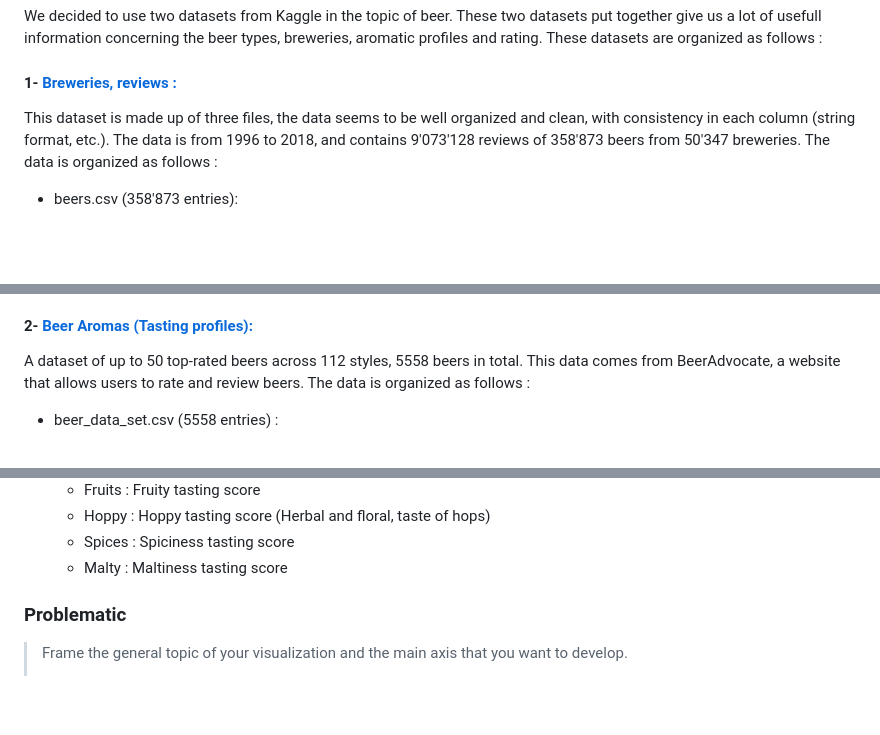
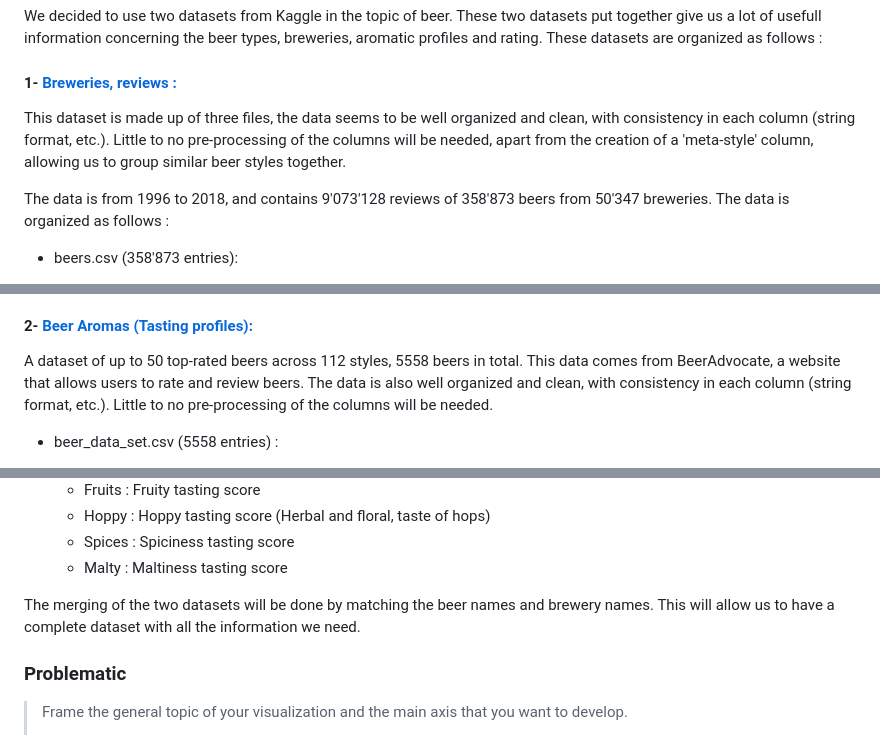
Before and after one commit to com-480-data-visualization/project-2023-viz-ionaries, a Markdown page: README.md, 3 parts joined by grey strips. GitHub-like rendering; blank space fills up the shorter version.

Commit message:
finished readme

```diff
--- a/README.md
+++ b/README.md
@@ -28,7 +28,9 @@ We decided to use two datasets from Kaggle in the topic of beer. These two datas
 
 #### 1- [Breweries, reviews : ](https://www.kaggle.com/datasets/ankurnapa/brewery-dataset?select=beers.csv)
 
-This dataset is made up of three files, the data seems to be well organized and clean, with consistency in each column (string format, etc.). The data is from 1996 to 2018, and contains 9'073'128 reviews of 358'873 beers from 50'347 breweries. The data is organized as follows :
+This dataset is made up of three files, the data seems to be well organized and clean, with consistency in each column (string format, etc.). Little to no pre-processing of the columns will be needed, apart from the creation of a 'meta-style' column, allowing us to group similar beer styles together.
+
+The data is from 1996 to 2018, and contains 9'073'128 reviews of 358'873 beers from 50'347 breweries. The data is organized as follows :
 
 - beers.csv (358'873 entries):
     - id : beer tag
@@ -65,7 +67,7 @@ This dataset is made up of three files, the data seems to be well organized and
 
 #### 2- [Beer Aromas (Tasting profiles): ](https://www.kaggle.com/datasets/stephenpolozoff/top-beer-information)
 
-A dataset of up to 50 top-rated beers across 112 styles, 5558 beers in total. This data comes from BeerAdvocate, a website that allows users to rate and review beers. The data is organized as follows :
+A dataset of up to 50 top-rated beers across 112 styles, 5558 beers in total. This data comes from BeerAdvocate, a website that allows users to rate and review beers. The data is also well organized and clean, with consistency in each column (string format, etc.). Little to no pre-processing of the columns will be needed.
 
 - beer_data_set.csv (5558 entries) :
 
@@ -90,6 +92,8 @@ A dataset of up to 50 top-rated beers across 112 styles, 5558 beers in total. Th
     - Hoppy : Hoppy tasting score (Herbal and floral, taste of hops)
     - Spices : Spiciness tasting score
     - Malty : Maltiness tasting score
+
+The merging of the two datasets will be done by matching the beer names and brewery names. This will allow us to have a complete dataset with all the information we need.
 
 ### Problematic
 
```
